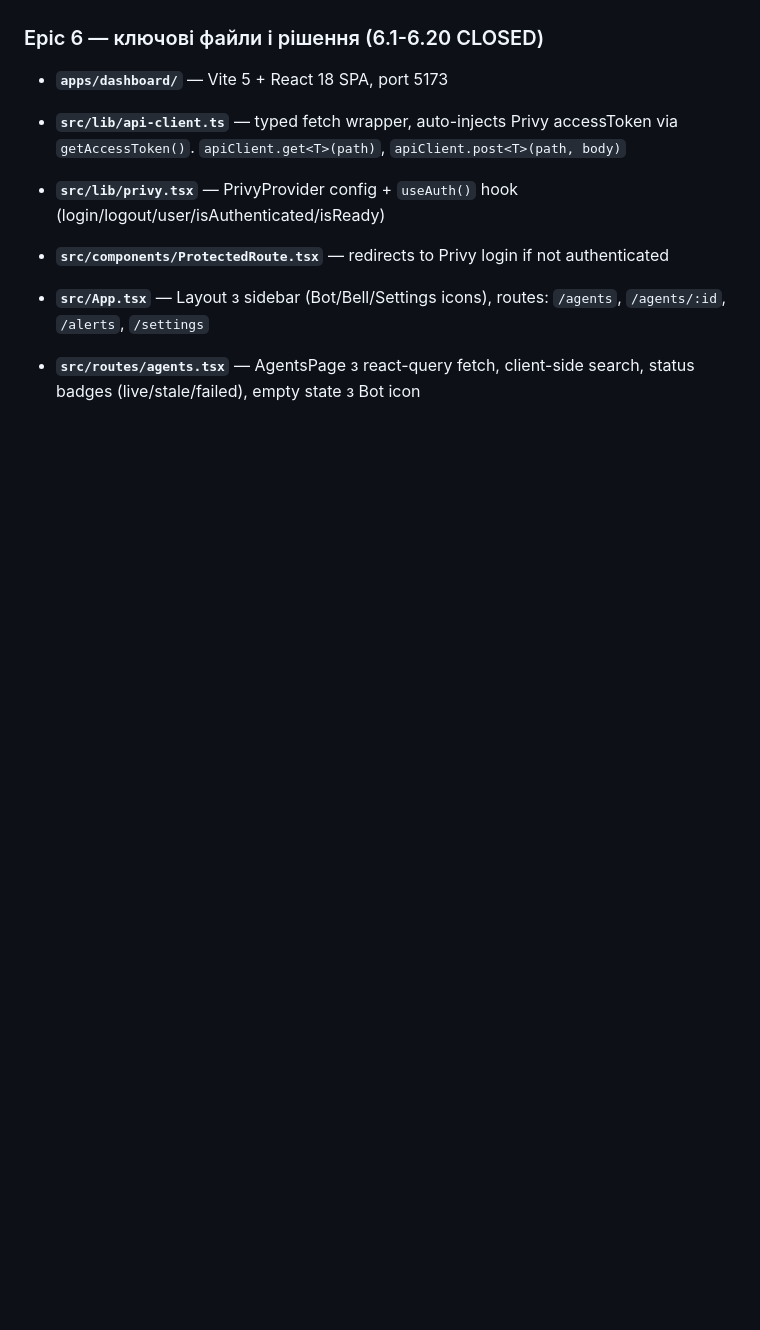
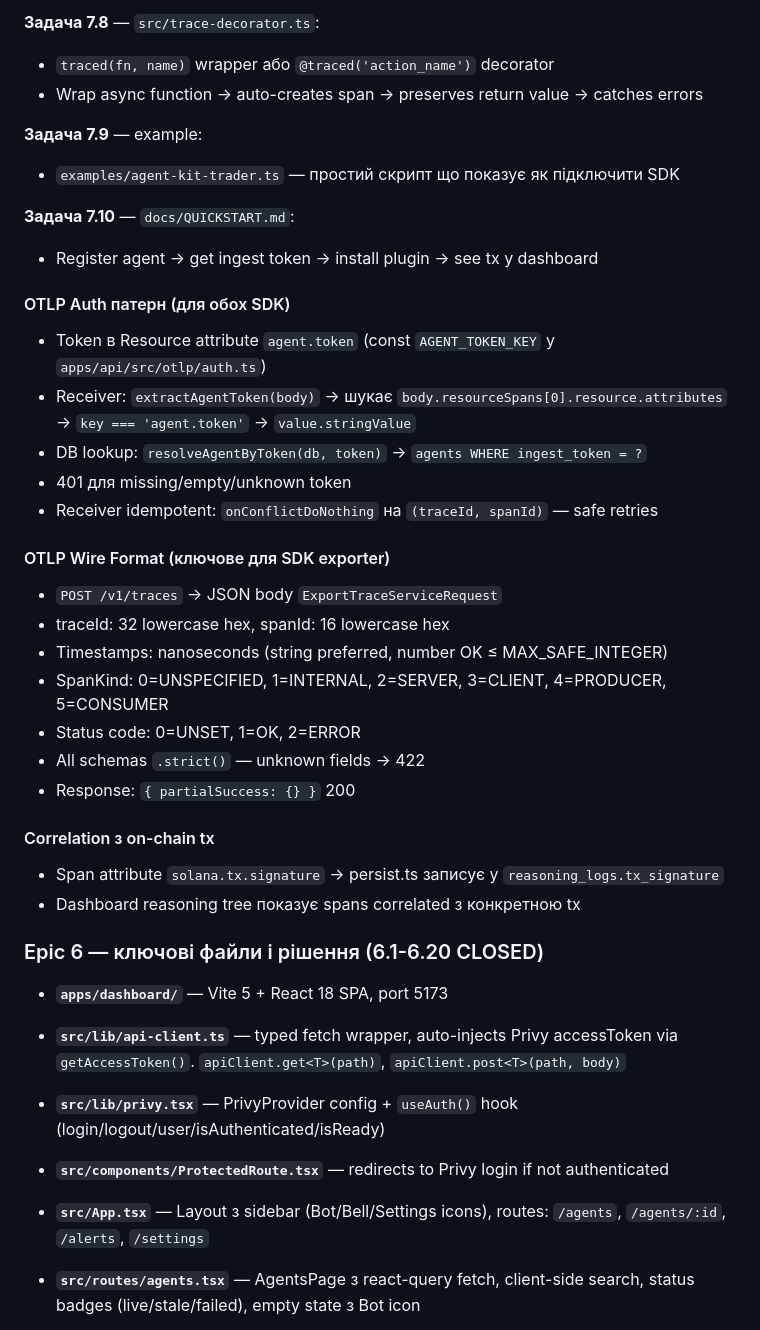
Before and after one commit to PavloDereniuk/AgentScope, a Markdown page: docs/SCRATCHPAD.md, the part around one of its changes. Rendered like a GitHub page; blank space fills up the shorter version.

```diff
--- a/docs/SCRATCHPAD.md
+++ b/docs/SCRATCHPAD.md
@@ -55,3 +104,32 @@
+**Задача 7.8** — `src/trace-decorator.ts`:
+- `traced(fn, name)` wrapper або `@traced('action_name')` decorator
+- Wrap async function → auto-creates span → preserves return value → catches errors
+
+**Задача 7.9** — example:
+- `examples/agent-kit-trader.ts` — простий скрипт що показує як підключити SDK
+
+**Задача 7.10** — `docs/QUICKSTART.md`:
+- Register agent → get ingest token → install plugin → see tx у dashboard
+
+#### OTLP Auth патерн (для обох SDK)
+- Token в Resource attribute `agent.token` (const `AGENT_TOKEN_KEY` у `apps/api/src/otlp/auth.ts`)
+- Receiver: `extractAgentToken(body)` → шукає `body.resourceSpans[0].resource.attributes` → `key === 'agent.token'` → `value.stringValue`
+- DB lookup: `resolveAgentByToken(db, token)` → `agents WHERE ingest_token = ?`
+- 401 для missing/empty/unknown token
+- Receiver idempotent: `onConflictDoNothing` на `(traceId, spanId)` — safe retries
+
+#### OTLP Wire Format (ключове для SDK exporter)
+- `POST /v1/traces` → JSON body `ExportTraceServiceRequest`
+- traceId: 32 lowercase hex, spanId: 16 lowercase hex
+- Timestamps: nanoseconds (string preferred, number OK ≤ MAX_SAFE_INTEGER)
+- SpanKind: 0=UNSPECIFIED, 1=INTERNAL, 2=SERVER, 3=CLIENT, 4=PRODUCER, 5=CONSUMER
+- Status code: 0=UNSET, 1=OK, 2=ERROR
+- All schemas `.strict()` — unknown fields → 422
+- Response: `{ partialSuccess: {} }` 200
+
+#### Correlation з on-chain tx
+- Span attribute `solana.tx.signature` → persist.ts записує у `reasoning_logs.tx_signature`
+- Dashboard reasoning tree показує spans correlated з конкретною tx
 
 ### Epic 6 — ключові файли і рішення (6.1-6.20 CLOSED)
 - **`apps/dashboard/`** — Vite 5 + React 18 SPA, port 5173
```
Also changed, not shown: other parts of docs/SCRATCHPAD.md (+49 -0 lines).
